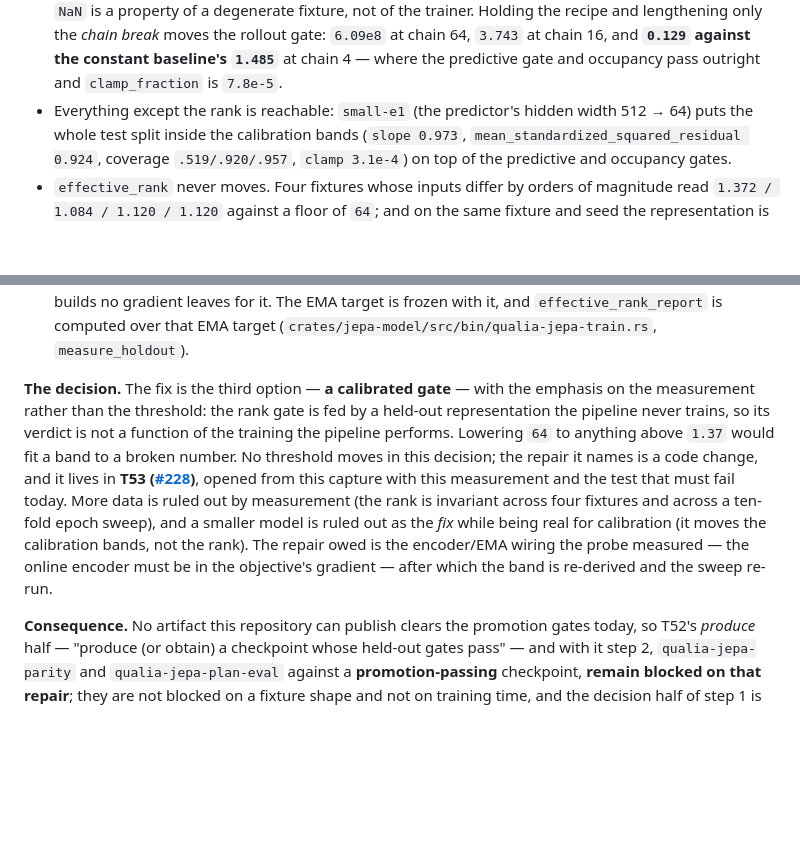
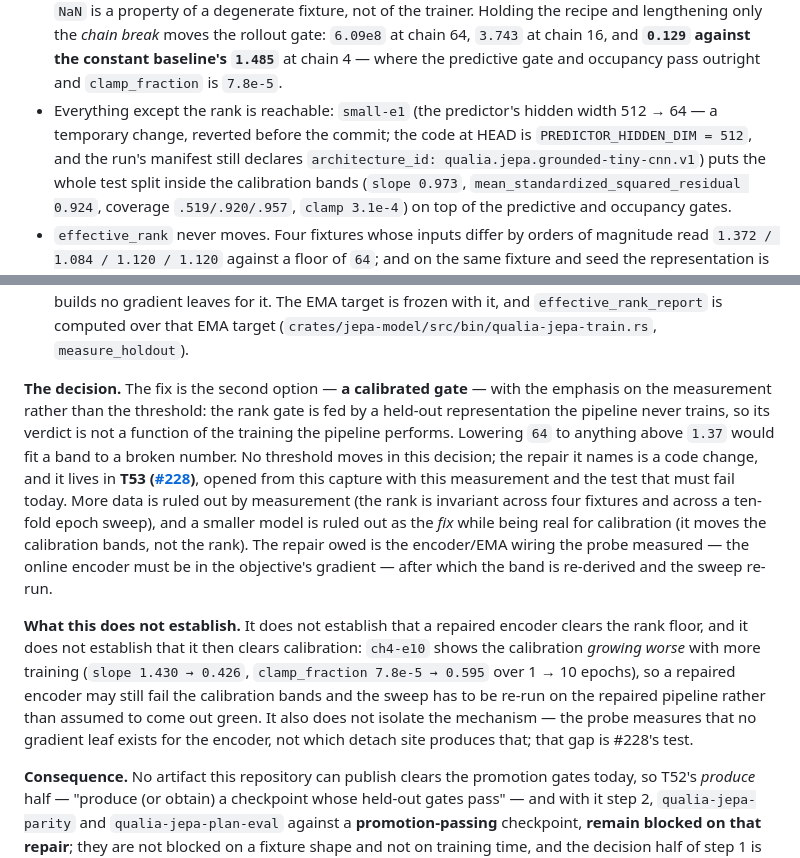
Before and after one commit to superposition/qualia, a Markdown page: docs/decisions.md, 2 parts joined by grey strips. GitHub-like rendering; blank space fills up the shorter version.

Commit message:
docs(T52): correct the record's option order, gate attribution and non-claims
- ch4-e1: all_gates_passed is false because grounding_calibration_gate_passed is
  false (slope 1.43005, msr 1.15548) as well as effective_rank; the manifest's
  baseline_gate carries only the test split's rows
- D-021: the calibrated gate is the ticket's second option, not the third
- D-021 and the README now say what the decision does not establish: rank >= 64
  does not follow from the repair, ch4-e10 shows calibration degrading with more
  epochs, and the detach site is #228's test to find
- small-e1 marked temporary and reverted, with its v1 architecture literal noted

Refs #225

```diff
--- a/docs/decisions.md
+++ b/docs/decisions.md
@@ -311,7 +311,9 @@ answer it, and the answer is not data and not capacity.
   lengthening only the *chain break* moves the rollout gate: `6.09e8` at chain 64, `3.743` at chain
   16, and **`0.129` against the constant baseline's `1.485`** at chain 4 — where the predictive gate
   and occupancy pass outright and `clamp_fraction` is `7.8e-5`.
-- Everything except the rank is reachable: `small-e1` (the predictor's hidden width 512 → 64) puts
+- Everything except the rank is reachable: `small-e1` (the predictor's hidden width 512 → 64 — a
+  temporary change, reverted before the commit; the code at HEAD is `PREDICTOR_HIDDEN_DIM = 512`,
+  and the run's manifest still declares `architecture_id: qualia.jepa.grounded-tiny-cnn.v1`) puts
   the whole test split inside the calibration bands (`slope 0.973`, `mean_standardized_squared_residual 0.924`,
   coverage `.519/.920/.957`, `clamp 3.1e-4`) on top of the predictive and occupancy gates.
 - `effective_rank` never moves. Four fixtures whose inputs differ by orders of magnitude read
@@ -327,7 +329,7 @@ answer it, and the answer is not data and not capacity.
   target is frozen with it, and `effective_rank_report` is computed over that EMA target
   (`crates/jepa-model/src/bin/qualia-jepa-train.rs`, `measure_holdout`).
 
-**The decision.** The fix is the third option — **a calibrated gate** — with the emphasis on the
+**The decision.** The fix is the second option — **a calibrated gate** — with the emphasis on the
 measurement rather than the threshold: the rank gate is fed by a held-out representation the
 pipeline never trains, so its verdict is not a function of the training the pipeline performs.
 Lowering `64` to anything above `1.37` would fit a band to a broken number. No threshold moves in
@@ -338,6 +340,14 @@ invariant across four fixtures and across a ten-fold epoch sweep), and a smaller
 as the *fix* while being real for calibration (it moves the calibration bands, not the rank). The
 repair owed is the encoder/EMA wiring the probe measured — the online encoder must be in the
 objective's gradient — after which the band is re-derived and the sweep re-run.
+
+**What this does not establish.** It does not establish that a repaired encoder clears the rank
+floor, and it does not establish that it then clears calibration: `ch4-e10` shows the calibration
+*growing worse* with more training (`slope 1.430 → 0.426`, `clamp_fraction 7.8e-5 → 0.595` over
+1 → 10 epochs), so a repaired encoder may still fail the calibration bands and the sweep has to be
+re-run on the repaired pipeline rather than assumed to come out green. It also does not isolate the
+mechanism — the probe measures that no gradient leaf exists for the encoder, not which detach site
+produces that; that gap is #228's test.
 
 **Consequence.** No artifact this repository can publish clears the promotion gates today, so T52's
 *produce* half — "produce (or obtain) a checkpoint whose held-out gates pass" — and with it step 2,
```
Also changed, not shown: 1 other file.
